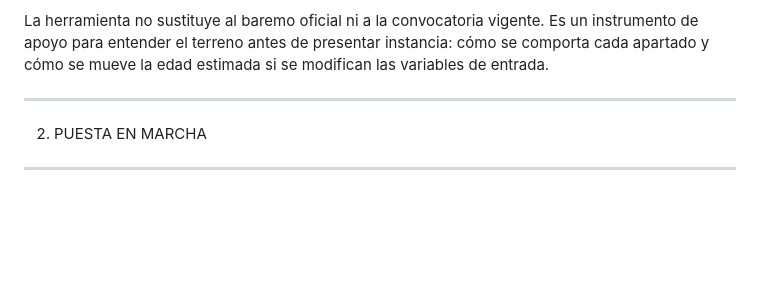
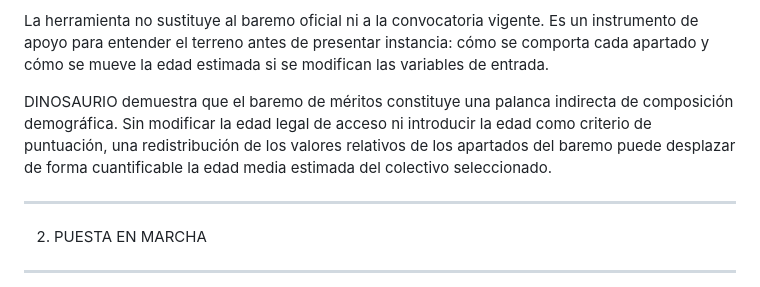
Before and after one commit to mhg778/dinosaurio, a Markdown page: README.md, the part around the change. Drawn GitHub-style; blank space fills up the shorter version.

Commit message:
Enhance README with DINOSAURIO impact details
Added explanation of how DINOSAURIO influences demographic composition through merit criteria.

```diff
--- a/README.md
+++ b/README.md
@@ -45,6 +45,11 @@ Es un instrumento de apoyo para entender el terreno antes de presentar
 instancia: cómo se comporta cada apartado y cómo se mueve la edad estimada
 si se modifican las variables de entrada.
 
+DINOSAURIO demuestra que el baremo de méritos constituye una palanca
+indirecta de composición demográfica. Sin modificar la edad legal de acceso
+ni introducir la edad como criterio de puntuación, una redistribución de
+los valores relativos de los apartados del baremo puede desplazar de forma
+cuantificable la edad media estimada del colectivo seleccionado.
 
 ----------------------------------------------------------------------------
 2. PUESTA EN MARCHA
```
